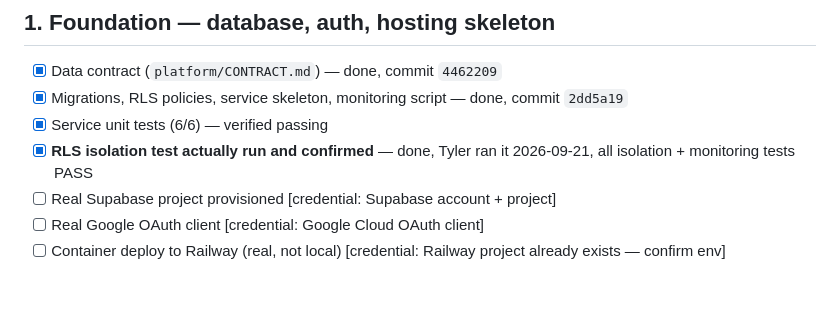
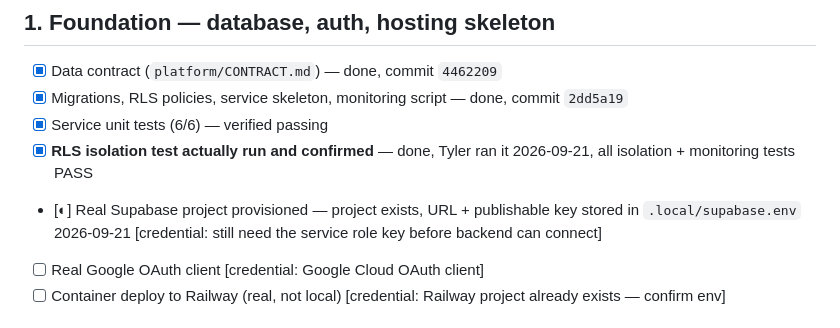
Before and after one commit to CTCohen/BuildFlow, a Markdown page: operations/BUILD_TASKS.md, the part around the change. Drawn GitHub-style; blank space fills up the shorter version.

Commit message:
Log Supabase project created; SendGrid MCP exists but key is empty
Co-Authored-By: Claude Sonnet 5 <noreply@anthropic.com>

```diff
--- a/operations/BUILD_TASKS.md
+++ b/operations/BUILD_TASKS.md
@@ -19,7 +19,7 @@ Blocked-by tags: **[none]** buildable now · **[decision: Dxx]** needs a Tyler r
 - [x] Migrations, RLS policies, service skeleton, monitoring script — done, commit `2dd5a19`
 - [x] Service unit tests (6/6) — verified passing
 - [x] **RLS isolation test actually run and confirmed** — done, Tyler ran it 2026-09-21, all isolation + monitoring tests PASS
-- [ ] Real Supabase project provisioned [credential: Supabase account + project]
+- [◐] Real Supabase project provisioned — project exists, URL + publishable key stored in `.local/supabase.env` 2026-09-21 [credential: still need the service role key before backend can connect]
 - [ ] Real Google OAuth client [credential: Google Cloud OAuth client]
 - [ ] Container deploy to Railway (real, not local) [credential: Railway project already exists — confirm env]
 
```
Also changed, not shown: operations/TYLER_QUEUE.md (+1 -1 lines).
